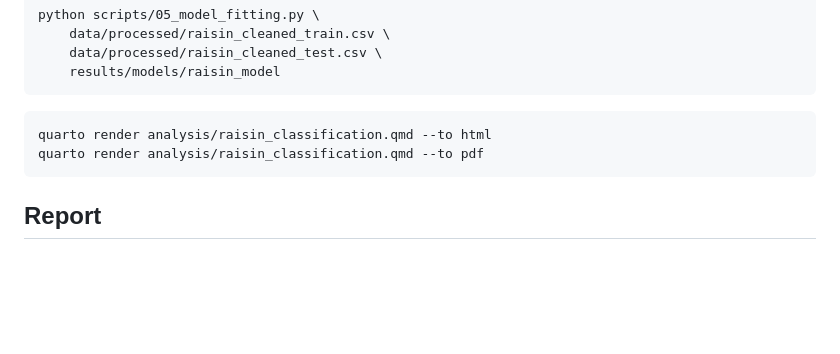
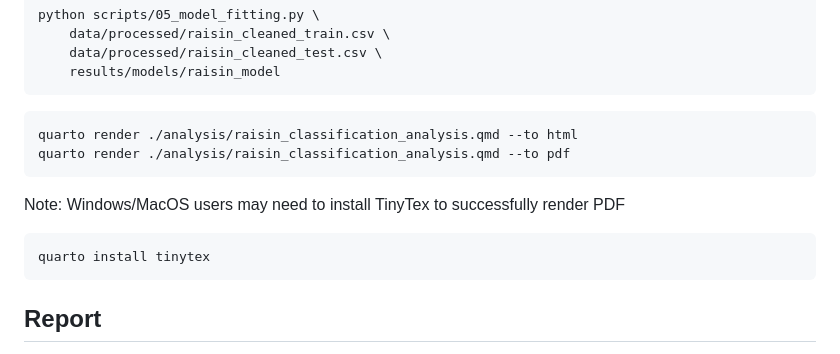
Before and after one commit to ybaher/raisin_classification, a Markdown page: README.md, the part around the change. GitHub-like rendering; blank space fills up the shorter version.

Commit message:
Edit ruarto render file paths and add note for tinytex

````diff
--- a/README.md
+++ b/README.md
@@ -134,8 +134,14 @@ python scripts/05_model_fitting.py \
     results/models/raisin_model
 ```
 ```
-quarto render analysis/raisin_classification.qmd --to html
-quarto render analysis/raisin_classification.qmd --to pdf
+quarto render ./analysis/raisin_classification_analysis.qmd --to html
+quarto render ./analysis/raisin_classification_analysis.qmd --to pdf
+```
+
+Note: Windows/MacOS users may need to install TinyTex to successfully render PDF
+
+```
+quarto install tinytex
 ```
 
 ## Report
````
